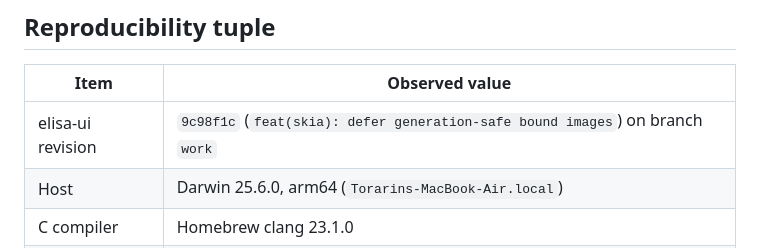
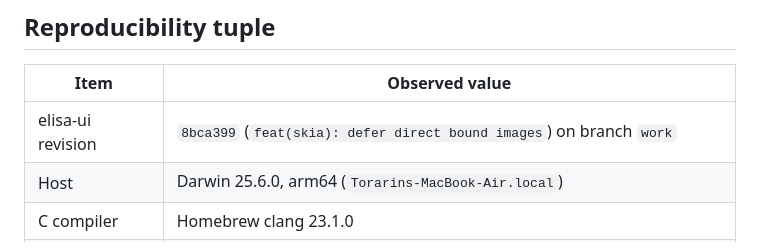
Before and after one commit to torarinvik/elisa-ui, a Markdown page: docs/implementation-baseline.md, the part around the change. GitHub-like rendering.

Commit message:
docs: refresh implementation baseline revision

```diff
--- a/docs/implementation-baseline.md
+++ b/docs/implementation-baseline.md
@@ -8,7 +8,7 @@ parity on untested platforms.
 
 | Item | Observed value |
 | --- | --- |
-| elisa-ui revision | `9c98f1c` (`feat(skia): defer generation-safe bound images`) on branch `work` |
+| elisa-ui revision | `8bca399` (`feat(skia): defer direct bound images`) on branch `work` |
 | Host | Darwin 25.6.0, arm64 (`Torarins-MacBook-Air.local`) |
 | C compiler | Homebrew clang 23.1.0 |
 | Elisa compiler | `../wasm-sdk-compiler/bin/elisac-stage1` on clean `codex/wasm-sdk`, revision `c6948142f19d`; SHA-256 `56945beffa13240afdd004ac7590580b56f11c7406fc82c16309f6bd9025e574` |
```
